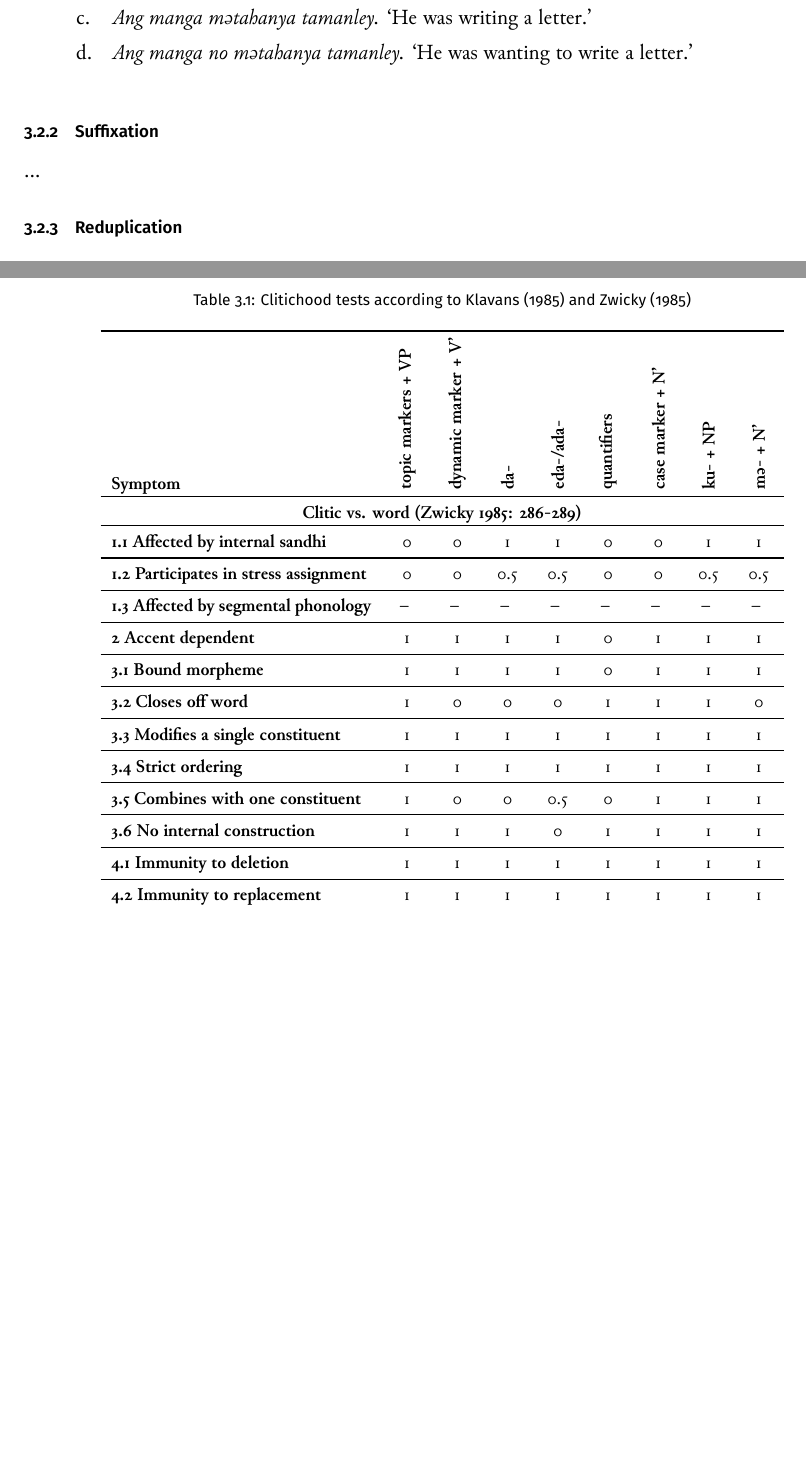
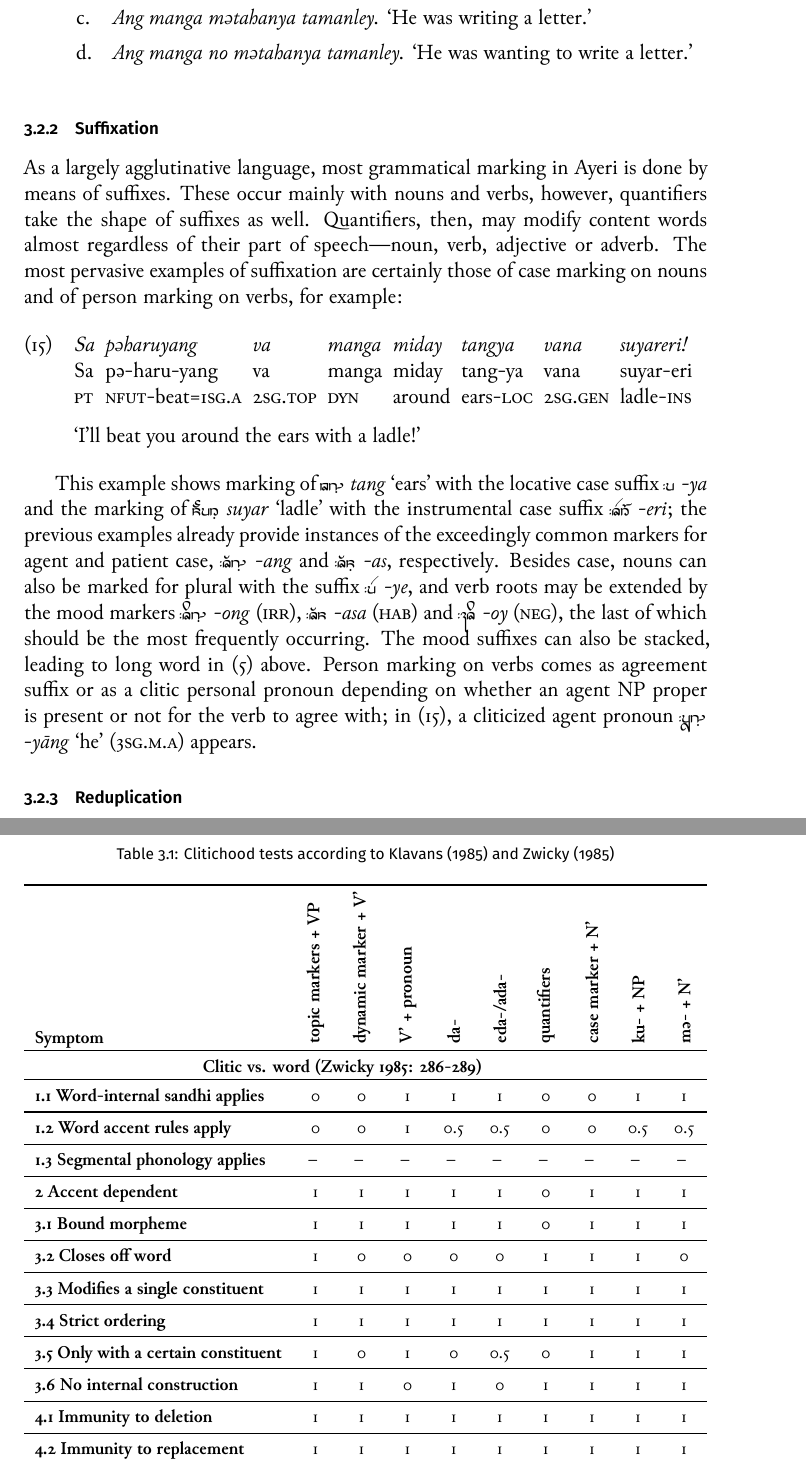
Before and after one commit to carbeck/ayerigrammar, a LaTeX thesis (grammar.tex, which reads chapters/morphtyp.tex): two parts of pages 81 and 82 of 88 before the commit and two parts of pages 81 and 83 of 89 after it, joined at a grey line, cut so that both start at the same text, the shorter picture padded with empty space. The pictures show the PDF file grammar.pdf that the author committed with the source.

Commit message:
Forgot person markers in clitic table

```diff
--- a/chapters/morphtyp.tex
+++ b/chapters/morphtyp.tex
@@ -340,7 +339,34 @@ position, preceding any other preverbal elements:
 \subsection{Suffixation}
 \index{suffixes}
 
-…
+As a largely agglutinative language, most grammatical marking in Ayeri is done
+by means of suffixes. These occur mainly with nouns and verbs, however,
+quantifiers take the shape of suffixes as well. Quantifiers, then, may modify
+content words almost regardless of their part of speech---noun, verb, adjective
+or adverb. The most pervasive examples of suffixation are certainly those of
+case marking on nouns and of person marking on verbs, for example:
+
+\ex\label{ex:conjdecl}\begingl
+	\gla Sa pəharuyang va manga miday tangya vana suyareri! //
+	\glb Sa pə-haru-yang va manga miday tang-ya vana suyar-eri //
+	\glc \PatT{} \NFut{}-beat=\Fsg{}.\Aarg{} \Ssg{}.\Top{} \Dyn{} around
+		ears-\Loc{} \Ssg{}.\Gen{} ladle-\Ins{} //
+	\glft `I'll beat you around the ears with a ladle!' //
+\endgl\xe
+
+This example shows marking of \xayr{tNF}{tang}{ears} with the locative case
+suffix \rayr{/y}{-ya} and the marking of \xayr{suyrF}{suyar}{ladle} with the
+instrumental case suffix \rayr{/Eri}{-eri}; the previous examples already
+provide instances of the exceedingly common markers for agent and patient
+case, \rayr{/ANF}{-ang} and \rayr{/AsF}{-as}, respectively. Besides case, nouns
+can also be marked for plural with the suffix \rayr{/ye}{-ye}, and verb roots
+may be extended by the mood markers \rayr{/ONF}{-ong} (\Irr{}),
+\rayr{/As}{-asa} (\Hab{}) and \rayr{/Oj}{-oy} (\Neg{}), the last of which should
+be the most frequently occurring. The mood suffixes can also be stacked, leading
+to long word in (\ref{ex:footlong}) above. Person marking on verbs comes as
+agreement suffix or as a clitic personal pronoun depending on whether an agent
+NP proper is present or not for the verb to agree with; in (\ref{ex:conjdecl}),
+a cliticized agent pronoun \xayr{/yaaNF}{-yāng}{he} (\TsgM{}.\Aarg{}) appears.
 
 \subsection{Reduplication}
 \index{reduplication}
@@ -388,18 +414,19 @@ respective criterion.
 \caption{Clitichood tests according to \citet{klavans1985} and
 	\citet{zwicky1985}}
 \smaller
-\begin{tabu} to \linewidth {H[9l] X[c] X[c] X[c] X[c] X[c] X[c] X[c] X[c]}
+\begin{tabu} to \linewidth {H[10l] X[c] X[c] X[c] X[c] X[c] X[c] X[c] X[c] X[c]}
 \toprule\tableheaderfont
 
 Symptom
 	& \rotatebox{90}{topic markers + VP}
-	& \rotatebox{90}{dynamic marker + V’}
+	& \rotatebox{90}{dynamic marker + V'}
+	& \rotatebox{90}{V' + pronoun}
 	& \rotatebox{90}{da-}
 	& \rotatebox{90}{eda-/ada-}
 	& \rotatebox{90}{quantifiers}
-	& \rotatebox{90}{case marker + N’}
+	& \rotatebox{90}{case marker + N'}
 	& \rotatebox{90}{ku- + NP}
-	& \rotatebox{90}{mə- + N’}
+	& \rotatebox{90}{mə- + N'}
 	\\
 
 \toprule
@@ -407,9 +434,10 @@ Symptom
 	\citep[286-289]{zwicky1985}} \\
 \toprule
 
-1.1 Affected by internal sandhi
+1.1 Word-internal sandhi applies
 	& 0	% topic markers + VP
 	& 0	% dynamic marker + V’
+	& 1	% person marker
 	& 1	% da-
 	& 1	% eda-/ada-
 	& 0	% quantifiers
@@ -418,9 +446,10 @@ Symptom
 	& 1	% mə- + N’
 	\\ \midrule
 
-1.2 Participates in stress assignment
+1.2 Word accent rules apply
 	& 0	% topic markers + VP
 	& 0	% dynamic marker + V’
+	& 1	% person marker
 	& 0.5	% da-
 	& 0.5	% eda-/ada-
 	& 0	% quantifiers
@@ -429,9 +458,10 @@ Symptom
 	& 0.5	% mə- + N’
 	\\ \midrule
 
-1.3 Affected by segmental phonology
+1.3 Segmental phonology applies
 	& --	% topic markers + VP
 	& --	% dynamic marker + V’
+	& --	% person marker
 	& --	% da-
 	& --	% eda-/ada-
 	& --	% quantifiers
@@ -443,6 +473,7 @@ Symptom
 2 Accent dependent
 	& 1	% topic markers + VP
 	& 1	% dynamic marker + V’
+	& 1	% person marker
 	& 1	% da-
 	& 1	% eda-/ada-
 	& 0	% quantifiers
@@ -454,6 +485,7 @@ Symptom
 3.1 Bound morpheme
 	& 1	% topic markers + VP
 	& 1	% dynamic marker + V’
+	& 1	% person marker
 	& 1	% da-
 	& 1	% eda-/ada-
 	& 0	% quantifiers
@@ -465,6 +497,7 @@ Symptom
 3.2 Closes off word
 	& 1	% topic markers + VP
 	& 0	% dynamic marker + V’
+	& 0	% person marker
 	& 0	% da-
 	& 0	% eda-/ada-
 	& 1	% quantifiers
@@ -476,6 +509,7 @@ Symptom
 3.3 Modifies a single constituent
 	& 1	% topic markers + VP
 	& 1	% dynamic marker + V’
+	& 1	% person marker
 	& 1	% da-
 	& 1	% eda-/ada-
 	& 1	% quantifiers
@@ -487,6 +521,7 @@ Symptom
 3.4 Strict ordering
 	& 1	% topic markers + VP
 	& 1	% dynamic marker + V’
+	& 1	% person marker
 	& 1	% da-
 	& 1	% eda-/ada-
 	& 1	% quantifiers
@@ -495,9 +530,10 @@ Symptom
 	& 1	% mə- + N’
 	\\ \midrule
 
-3.5 Combines with one constituent
+3.5 Only with a certain constituent
 	& 1	% topic markers + VP
 	& 0	% dynamic marker + V’
+	& 1	% person marker
 	& 0	% da-
 	& 0.5	% eda-/ada-
 	& 0	% quantifiers
@@ -509,6 +545,7 @@ Symptom
 3.6 No internal construction
 	& 1	% topic markers + VP
 	& 1	% dynamic marker + V’
+	& 0	% person marker
 	& 1	% da-
 	& 0	% eda-/ada-
 	& 1	% quantifiers
@@ -520,6 +557,7 @@ Symptom
 4.1 Immunity to deletion
 	& 1	% topic markers + VP
 	& 1	% dynamic marker + V’
+	& 1	% person marker
 	& 1	% da-
 	& 1	% eda-/ada-
 	& 1	% quantifiers
@@ -531,6 +569,7 @@ Symptom
 4.2 Immunity to replacement
 	& 1	% topic markers + VP
 	& 1	% dynamic marker + V’
+	& 1	% person marker
 	& 1	% da-
 	& 1	% eda-/ada-
 	& 1	% quantifiers
@@ -542,6 +581,7 @@ Symptom
 4.3 Unavailable to movement
 	& 1	% topic markers + VP
 	& 1	% dynamic marker + V’
+	& 1	% person marker
 	& 1	% da-
 	& 1	% eda-/ada-
 	& 1	% quantifiers
@@ -553,6 +593,7 @@ Symptom
 5 For $z = x + y$, $y$ not part of syntactic rule on $z$
 	& 1	% topic markers + VP
 	& 1	% dynamic marker + V’
+	& 1	% person marker
 	& 1	% da-
 	& 1	% eda-/ada-
 	& 1	% quantifiers
@@ -568,6 +609,7 @@ Symptom
 Semantic content
 	& 0	% topic markers + VP
 	& 0	% dynamic marker + V’
+	& 1	% person marker
 	& 1	% da-
 	& 1	% eda-/ada-
 	& 1	% quantifiers
@@ -579,6 +621,7 @@ Semantic content
 No semantic relationship to host
 	& 1	% topic markers + VP
 	& 0	% dynamic marker + V’
+	& 1	% person marker
 	& 1	% da-
 	& 1	% eda-/ada-
 	& 1	% quantifiers
@@ -590,6 +633,7 @@ No semantic relationship to host
 Subcategorization of phrasal node
 	& 1	% topic markers + VP
 	& 1	% dynamic marker + V’
+	& 1	% person marker
 	& 1	% da-
 	& 1	% eda-/ada-
 	& 1	% quantifiers
@@ -601,6 +645,7 @@ Subcategorization of phrasal node
 Not very selective of host
 	& 1	% topic markers + VP
 	& 0	% dynamic marker + V’
+	& 0	% person marker
 	& 1	% da-
 	& 1	% eda-/ada-
 	& 1	% quantifiers
@@ -614,6 +659,7 @@ Not very selective of host
 Yes (clitic)
 	& 14	% topic markers + VP
 	& 10	% dynamic marker + V’
+	& 14	% person marker
 	& 14.5	% da-
 	& 14	% eda-/ada-
 	& 12	% quantifiers
@@ -625,6 +671,7 @@ Yes (clitic)
 No (word or affix)
 	& 3	% topic markers + VP
 	& 7	% dynamic marker + V’
+	& 3	% person marker
 	& 2.5	% da-
 	& 3	% eda-/ada-
 	& 5	% quantifiers
@@ -636,6 +683,7 @@ No (word or affix)
 Difference quotient
 	& 0.65	% topic markers + VP
 	& 0.18	% dynamic marker + V’
+	& 0.65	% person marker
 	& 0.71	% da-
 	& 0.65	% eda-/ada-
 	& 0.41	% quantifiers
```
Also changed, not shown: bibliography.bib (+2 -0 lines), grammar.pdf, chapters/morphtyp.tex (7 more changed lines).
